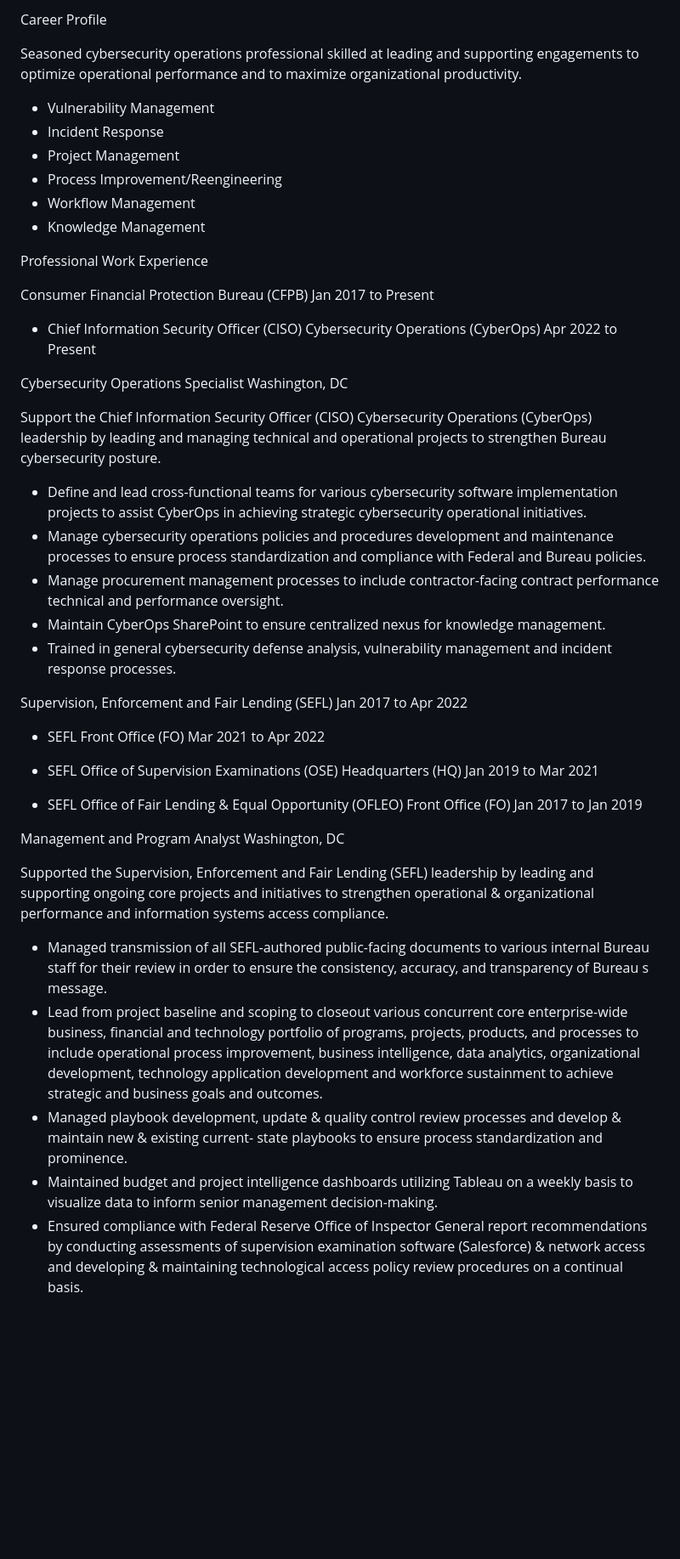
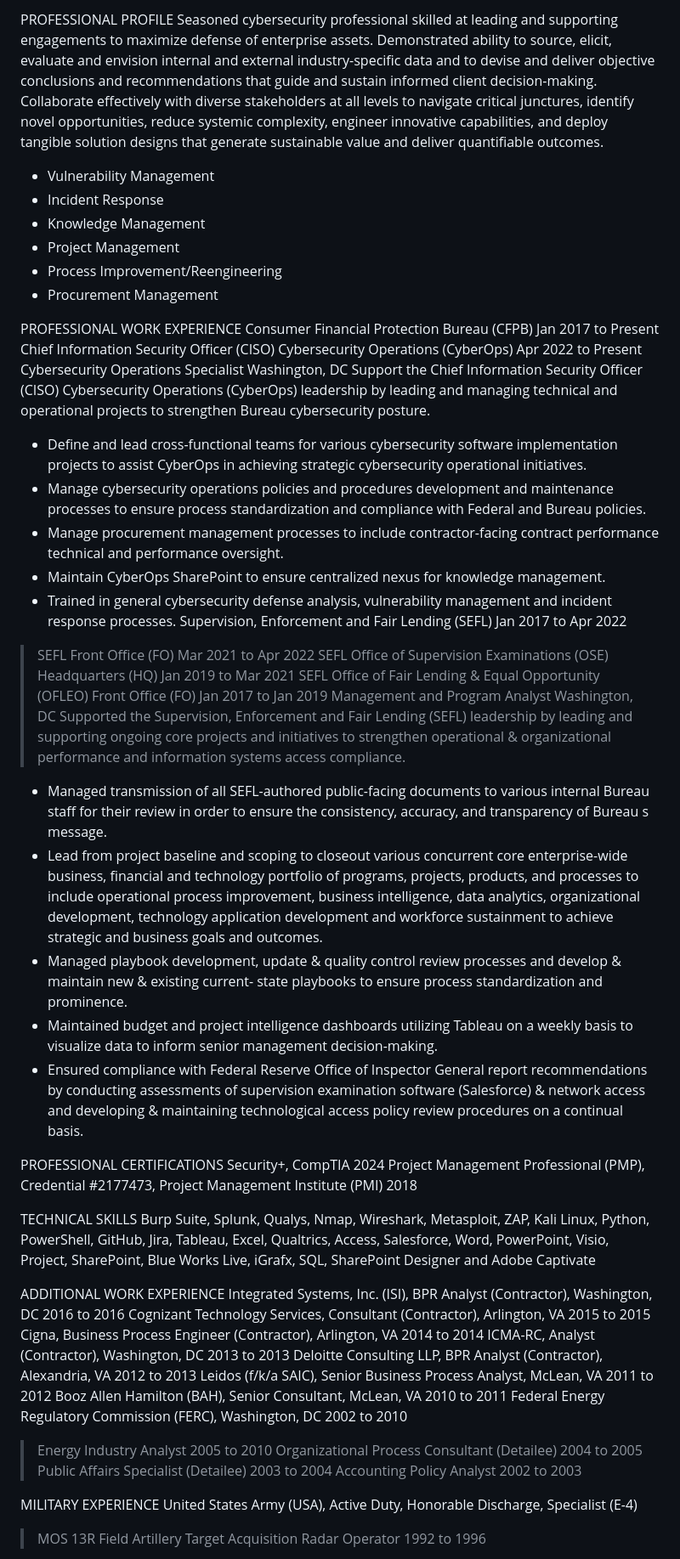
Before and after one commit to mbastrategyconsultant/mbastrategyconsultant.github.io, a Markdown page: README.md, the part around one of its changes. Shown at 85% size. Drawn GitHub-style; blank space fills up the shorter version.

```diff
--- a/README.md
+++ b/README.md
@@ -1,42 +1,56 @@
-Career Profile
-
-Seasoned cybersecurity operations professional skilled at leading and supporting engagements to optimize operational performance and to maximize organizational productivity.
+PROFESSIONAL PROFILE
+Seasoned cybersecurity professional skilled at leading and supporting engagements to maximize defense of enterprise assets. Demonstrated ability to source, elicit, evaluate and envision internal and external industry-specific data and to devise and deliver objective conclusions and recommendations that guide and sustain informed client decision-making. Collaborate effectively with diverse stakeholders at all levels to navigate critical junctures, identify novel opportunities, reduce systemic complexity, engineer innovative capabilities, and deploy tangible solution designs that generate sustainable value and deliver quantifiable outcomes.
 * Vulnerability Management
 * Incident Response
+* Knowledge Management
 * Project Management
 * Process Improvement/Reengineering
-* Workflow Management
-* Knowledge Management
+* Procurement Management
 
-Professional Work Experience
+PROFESSIONAL WORK EXPERIENCE
+Consumer Financial Protection Bureau (CFPB)						       Jan 2017 to Present
+Chief Information Security Officer (CISO) Cybersecurity Operations (CyberOps)	              Apr 2022 to Present
+Cybersecurity Operations Specialist 	Washington, DC
+Support the Chief Information Security Officer (CISO) Cybersecurity Operations (CyberOps) leadership by leading and managing technical and operational projects to strengthen Bureau cybersecurity posture.
+- Define and lead cross-functional teams for various cybersecurity software implementation projects to assist CyberOps in achieving strategic cybersecurity operational initiatives.
+- Manage cybersecurity operations policies and procedures development and maintenance processes to ensure process standardization and compliance with Federal and Bureau policies.
+- Manage procurement management processes to include contractor-facing contract performance technical and performance oversight.
+- Maintain CyberOps SharePoint to ensure centralized nexus for knowledge management.
+- Trained in general cybersecurity defense analysis, vulnerability management and incident response processes.
+Supervision, Enforcement and Fair Lending (SEFL)	 Jan 2017 to Apr 2022
+> SEFL Front Office (FO)	Mar 2021 to Apr 2022
+> SEFL Office of Supervision Examinations (OSE) Headquarters (HQ)	Jan 2019 to Mar 2021
+> SEFL Office of Fair Lending & Equal Opportunity (OFLEO) Front Office (FO)	Jan 2017 to Jan 2019
+Management and Program Analyst	          Washington, DC
+Supported the Supervision, Enforcement and Fair Lending (SEFL) leadership by leading and supporting ongoing core projects and initiatives to strengthen operational & organizational performance and information systems access compliance.
+- Managed transmission of all SEFL-authored public-facing documents to various internal Bureau staff for their review in order to ensure the consistency, accuracy, and transparency of Bureau s message.
+- Lead from project baseline and scoping to closeout various concurrent core enterprise-wide business, financial and technology portfolio of programs, projects, products, and processes to include operational process improvement, business intelligence, data analytics, organizational development, technology application development and workforce sustainment to achieve strategic and business goals and outcomes.
+- Managed playbook development, update & quality control review processes and develop & maintain new & existing current- state playbooks to ensure process standardization and prominence.
+- Maintained budget and project intelligence dashboards utilizing Tableau on a weekly basis to visualize data to inform senior management decision-making.
+- Ensured compliance with Federal Reserve Office of Inspector General report recommendations by conducting assessments of supervision examination software (Salesforce) & network access and developing & maintaining technological access policy review procedures on a continual basis.
 
-Consumer Financial Protection Bureau (CFPB)						       Jan 2017 to Present
+PROFESSIONAL CERTIFICATIONS
+Security+, CompTIA 											      2024
+Project Management Professional (PMP), Credential #2177473, Project Management Institute (PMI) 	      2018
 
-- Chief Information Security Officer (CISO) Cybersecurity Operations (CyberOps)	              Apr 2022 to Present
+TECHNICAL SKILLS
+Burp Suite, Splunk, Qualys, Nmap, Wireshark, Metasploit, ZAP, Kali Linux, Python, PowerShell, GitHub, Jira, Tableau, Excel, Qualtrics, Access, Salesforce, Word, PowerPoint, Visio, Project, SharePoint, Blue Works Live, iGrafx, SQL, SharePoint Designer and Adobe Captivate
 
-Cybersecurity Operations Specialist 	Washington, DC
+ADDITIONAL WORK EXPERIENCE
+Integrated Systems, Inc. (ISI), BPR Analyst (Contractor), Washington, DC				          2016 to 2016
+Cognizant Technology Services, Consultant (Contractor), Arlington, VA 			                          2015 to 2015
+Cigna, Business Process Engineer (Contractor), Arlington, VA				                          2014 to 2014
+ICMA-RC, Analyst (Contractor), Washington, DC	 					                          2013 to 2013
+Deloitte Consulting LLP, BPR Analyst (Contractor), Alexandria, VA				                  2012 to 2013
+Leidos (f/k/a SAIC), Senior Business Process Analyst, McLean, VA					          2011 to 2012
+Booz Allen Hamilton (BAH), Senior Consultant, McLean, VA 					                 2010 to 2011
+Federal Energy Regulatory Commission (FERC), Washington, DC					                 2002 to 2010
+> Energy Industry Analyst										        2005 to 2010
+> Organizational Process Consultant (Detailee)							                2004 to 2005
+> Public Affairs Specialist (Detailee)								               2003 to 2004
+> Accounting Policy Analyst									               2002 to 2003
 
-Support the Chief Information Security Officer (CISO) Cybersecurity Operations (CyberOps) leadership by leading and managing technical and operational projects to strengthen Bureau cybersecurity posture.
-* Define and lead cross-functional teams for various cybersecurity software implementation projects to assist CyberOps in achieving strategic cybersecurity operational initiatives.
-* Manage cybersecurity operations policies and procedures development and maintenance processes to ensure process standardization and compliance with Federal and Bureau policies.
-* Manage procurement management processes to include contractor-facing contract performance technical and performance oversight.
-* Maintain CyberOps SharePoint to ensure centralized nexus for knowledge management.
-* Trained in general cybersecurity defense analysis, vulnerability management and incident response processes.
+MILITARY EXPERIENCE
+United States Army (USA), Active Duty, Honorable Discharge, Specialist (E-4)
+> MOS 13R Field Artillery Target Acquisition Radar Operator	1992 to 1996
 
-Supervision, Enforcement and Fair Lending (SEFL)	 Jan 2017 to Apr 2022
-
-- SEFL Front Office (FO)	Mar 2021 to Apr 2022
-
-- SEFL Office of Supervision Examinations (OSE) Headquarters (HQ)	Jan 2019 to Mar 2021
-
-- SEFL Office of Fair Lending & Equal Opportunity (OFLEO) Front Office (FO)	Jan 2017 to Jan 2019
-
-Management and Program Analyst	          Washington, DC
-
-Supported the Supervision, Enforcement and Fair Lending (SEFL) leadership by leading and supporting ongoing core projects and initiatives to strengthen operational & organizational performance and information systems access compliance.
-* Managed transmission of all SEFL-authored public-facing documents to various internal Bureau staff for their review in order to ensure the consistency, accuracy, and transparency of Bureau s message.
-* Lead from project baseline and scoping to closeout various concurrent core enterprise-wide business, financial and technology portfolio of programs, projects, products, and processes to include operational process improvement, business intelligence, data analytics, organizational development, technology application development and workforce sustainment to achieve strategic and business goals and outcomes.
-* Managed playbook development, update & quality control review processes and develop & maintain new & existing current- state playbooks to ensure process standardization and prominence.
-* Maintained budget and project intelligence dashboards utilizing Tableau on a weekly basis to visualize data to inform senior management decision-making.
-* Ensured compliance with Federal Reserve Office of Inspector General report recommendations by conducting assessments of supervision examination software (Salesforce) & network access and developing & maintaining technological access policy review procedures on a continual basis.
-
```
Also changed, not shown: other parts of README.md (+6 -52 lines).
